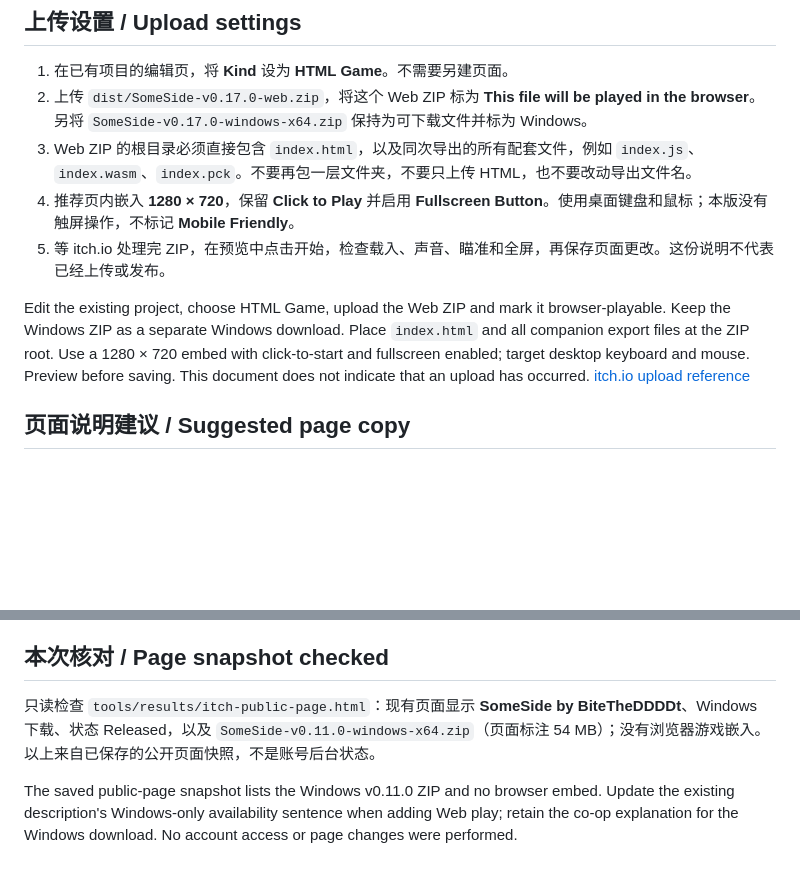
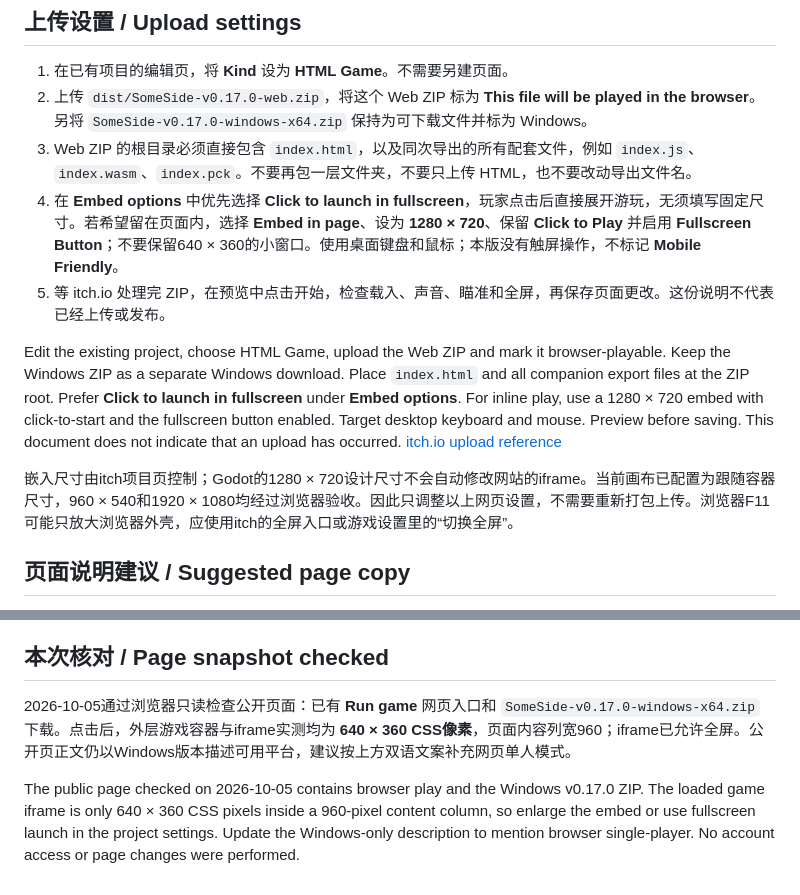
Before and after one commit to BiteTheDDDDt/SomeSide, a Markdown page: docs/ITCH_WEB.zh-CN.md, 2 parts joined by grey strips. Drawn GitHub-style; blank space fills up the shorter version.

Commit message:
Document fullscreen launch and diagnose small itch embed

```diff
--- a/docs/ITCH_WEB.zh-CN.md
+++ b/docs/ITCH_WEB.zh-CN.md
@@ -15,10 +15,12 @@ For local testing, run `PlayWeb.cmd` (Python 3 required), keep its console open
 1. 在已有项目的编辑页，将 **Kind** 设为 **HTML Game**。不需要另建页面。
 2. 上传 `dist/SomeSide-v0.17.0-web.zip`，将这个 Web ZIP 标为 **This file will be played in the browser**。另将 `SomeSide-v0.17.0-windows-x64.zip` 保持为可下载文件并标为 Windows。
 3. Web ZIP 的根目录必须直接包含 `index.html`，以及同次导出的所有配套文件，例如 `index.js`、`index.wasm`、`index.pck`。不要再包一层文件夹，不要只上传 HTML，也不要改动导出文件名。
-4. 推荐页内嵌入 **1280 × 720**，保留 **Click to Play** 并启用 **Fullscreen Button**。使用桌面键盘和鼠标；本版没有触屏操作，不标记 **Mobile Friendly**。
+4. 在 **Embed options** 中优先选择 **Click to launch in fullscreen**，玩家点击后直接展开游玩，无须填写固定尺寸。若希望留在页面内，选择 **Embed in page**、设为 **1280 × 720**、保留 **Click to Play** 并启用 **Fullscreen Button**；不要保留640 × 360的小窗口。使用桌面键盘和鼠标；本版没有触屏操作，不标记 **Mobile Friendly**。
 5. 等 itch.io 处理完 ZIP，在预览中点击开始，检查载入、声音、瞄准和全屏，再保存页面更改。这份说明不代表已经上传或发布。
 
-Edit the existing project, choose HTML Game, upload the Web ZIP and mark it browser-playable. Keep the Windows ZIP as a separate Windows download. Place `index.html` and all companion export files at the ZIP root. Use a 1280 × 720 embed with click-to-start and fullscreen enabled; target desktop keyboard and mouse. Preview before saving. This document does not indicate that an upload has occurred. [itch.io upload reference](https://itch.io/docs/creators/html5)
+Edit the existing project, choose HTML Game, upload the Web ZIP and mark it browser-playable. Keep the Windows ZIP as a separate Windows download. Place `index.html` and all companion export files at the ZIP root. Prefer **Click to launch in fullscreen** under **Embed options**. For inline play, use a 1280 × 720 embed with click-to-start and the fullscreen button enabled. Target desktop keyboard and mouse. Preview before saving. This document does not indicate that an upload has occurred. [itch.io upload reference](https://itch.io/docs/creators/html5)
+
+嵌入尺寸由itch项目页控制；Godot的1280 × 720设计尺寸不会自动修改网站的iframe。当前画布已配置为跟随容器尺寸，960 × 540和1920 × 1080均经过浏览器验收。因此只调整以上网页设置，不需要重新打包上传。浏览器F11可能只放大浏览器外壳，应使用itch的全屏入口或游戏设置里的“切换全屏”。
 
 ## 页面说明建议 / Suggested page copy
 
@@ -36,6 +38,6 @@ The package includes a loading page and uses single-threaded Compatibility expor
 
 ## 本次核对 / Page snapshot checked
 
-只读检查 `tools/results/itch-public-page.html`：现有页面显示 **SomeSide by BiteTheDDDDt**、Windows 下载、状态 Released，以及 `SomeSide-v0.11.0-windows-x64.zip`（页面标注 54 MB）；没有浏览器游戏嵌入。以上来自已保存的公开页面快照，不是账号后台状态。
+2026-10-05通过浏览器只读检查公开页面：已有 **Run game** 网页入口和 `SomeSide-v0.17.0-windows-x64.zip` 下载。点击后，外层游戏容器与iframe实测均为 **640 × 360 CSS像素**，页面内容列宽960；iframe已允许全屏。公开页正文仍以Windows版本描述可用平台，建议按上方双语文案补充网页单人模式。
 
-The saved public-page snapshot lists the Windows v0.11.0 ZIP and no browser embed. Update the existing description's Windows-only availability sentence when adding Web play; retain the co-op explanation for the Windows download. No account access or page changes were performed.
+The public page checked on 2026-10-05 contains browser play and the Windows v0.17.0 ZIP. The loaded game iframe is only 640 × 360 CSS pixels inside a 960-pixel content column, so enlarge the embed or use fullscreen launch in the project settings. Update the Windows-only description to mention browser single-player. No account access or page changes were performed.
```
